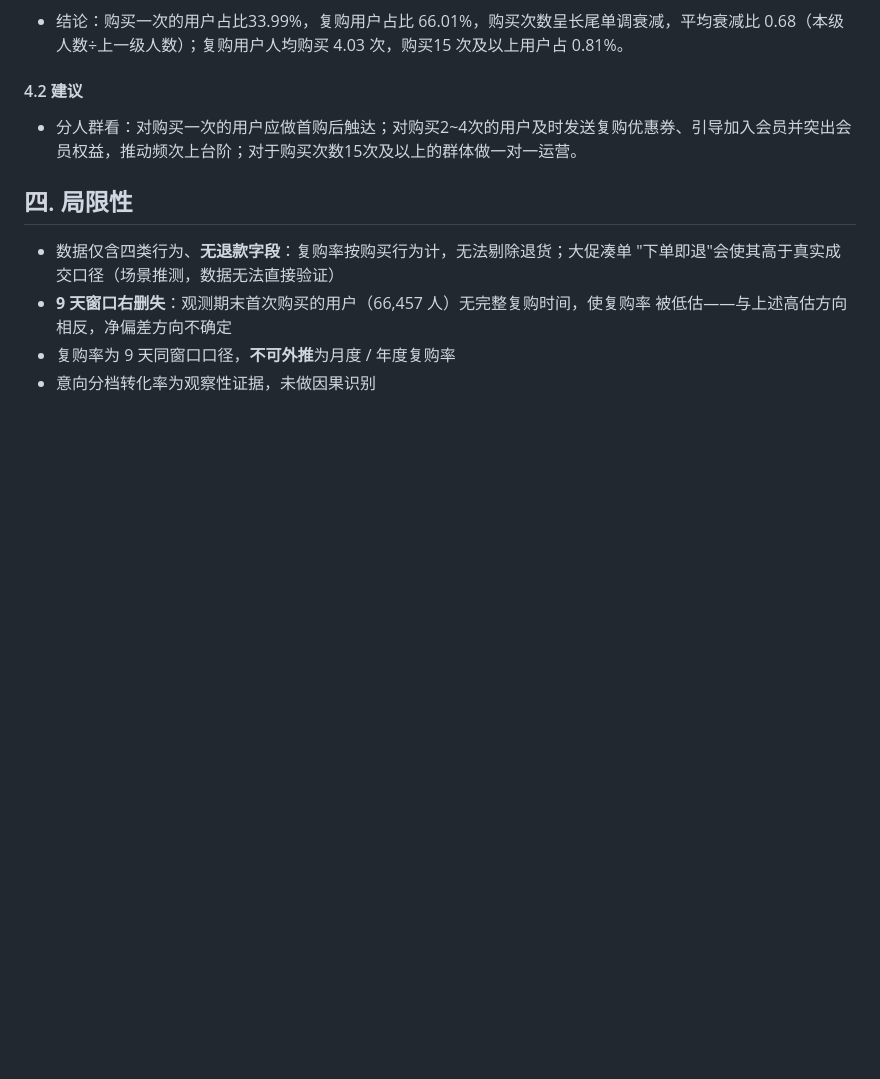
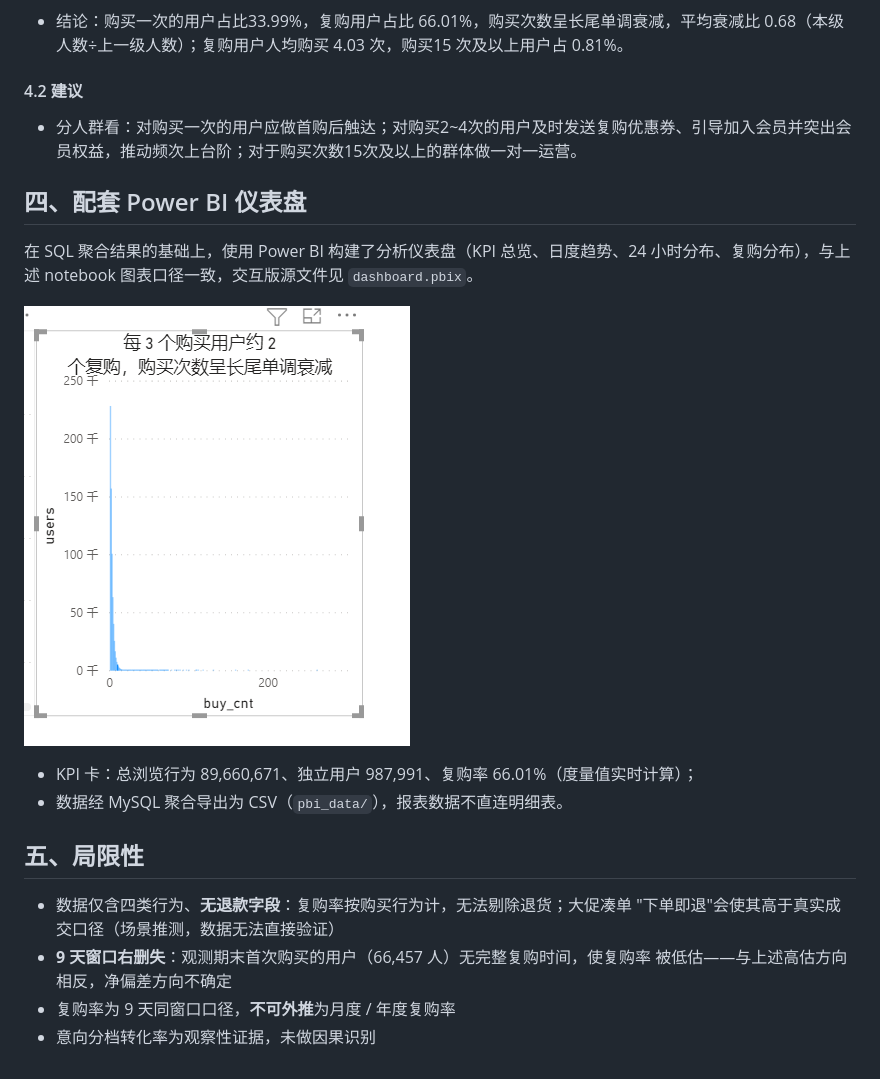
Before and after one commit to yaoying12/taobao-user-behavior-analysis, a Markdown page: 分析报告.md, the part around the change. GitHub-like rendering; pictures changed too: output/powerbi_dashboard.png (added); blank space fills up the shorter version.

Commit message:
feat: Power BI 仪表盘与报告集成

```diff
--- a/分析报告.md
+++ b/分析报告.md
@@ -84,7 +84,16 @@
 - 结论：购买一次的用户占比33.99%，复购用户占比 66.01%，购买次数呈长尾单调衰减，平均衰减比 0.68（本级人数÷上一级人数）；复购用户人均购买 4.03 次，购买15 次及以上用户占 0.81%。
 #### 4.2 建议
 - 分人群看：对购买一次的用户应做首购后触达；对购买2~4次的用户及时发送复购优惠券、引导加入会员并突出会员权益，推动频次上台阶；对于购买次数15次及以上的群体做一对一运营。
-## 四. 局限性
+## 四、配套 Power BI 仪表盘
+
+在 SQL 聚合结果的基础上，使用 Power BI 构建了分析仪表盘（KPI 总览、日度趋势、24 小时分布、复购分布），与上述 notebook 图表口径一致，交互版源文件见 `dashboard.pbix`。
+
+![Power BI 仪表盘](output/powerbi_dashboard.png)
+
+- KPI 卡：总浏览行为 89,660,671、独立用户 987,991、复购率 66.01%（度量值实时计算）；
+- 数据经 MySQL 聚合导出为 CSV（`pbi_data/`），报表数据不直连明细表。
+
+## 五、局限性
 - 数据仅含四类行为、**无退款字段**：复购率按购买行为计，无法剔除退货；大促凑单
   "下单即退"会使其高于真实成交口径（场景推测，数据无法直接验证）
 - **9 天窗口右删失**：观测期末首次购买的用户（66,457 人）无完整复购时间，使复购率
```
Also changed, not shown: 7 other files.
